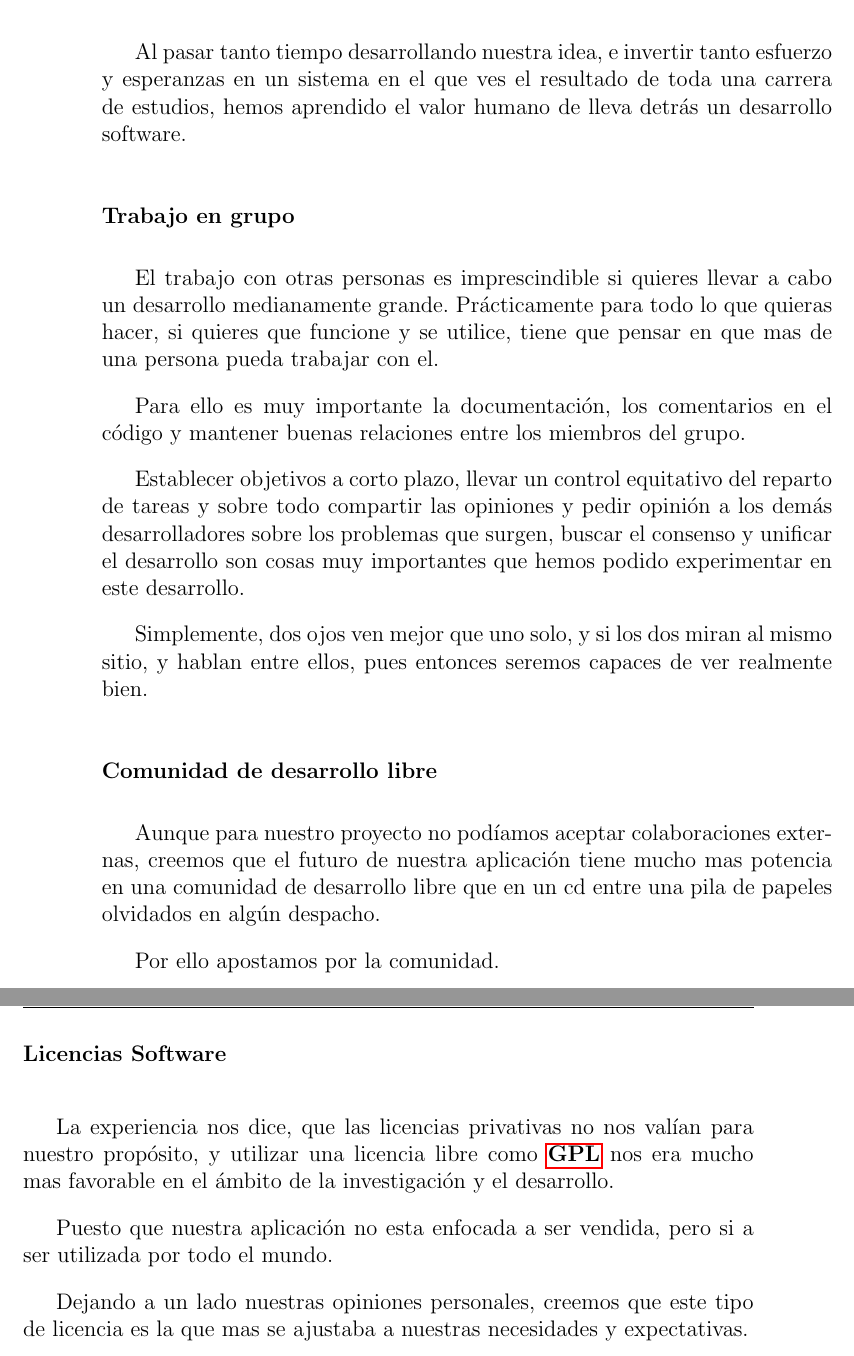
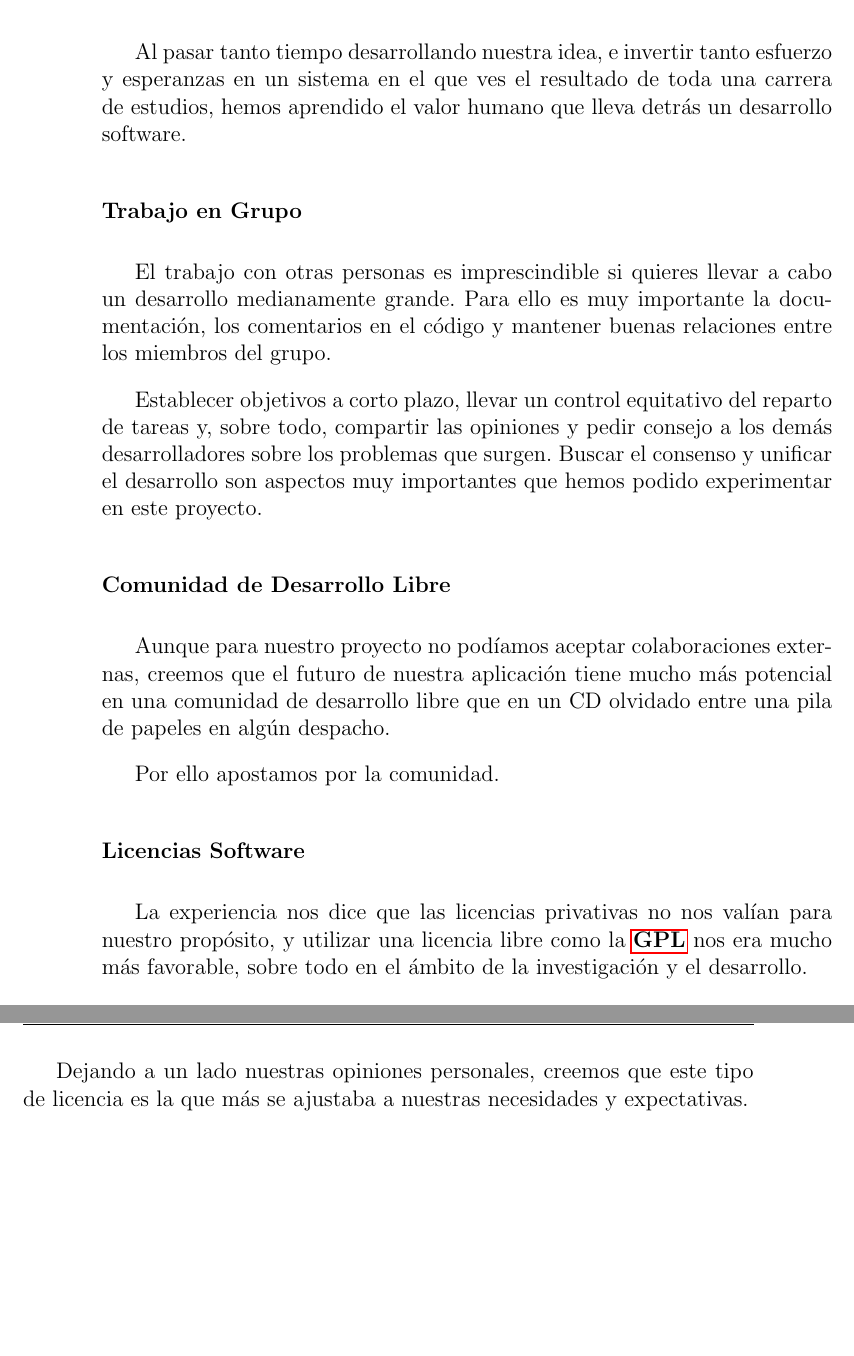
Before and after one commit to ablanco/dissim-memoria, a LaTeX book (dissim.tex, which reads capitulo7/cap7.tex): two parts of pages 88 and 89 of 111, joined at a grey line, cut so that both start at the same text, the shorter picture padded with empty space. Compiled offline with pdfLaTeX.

Commit message:
Corrección Desarrollo Libre

```diff
--- a/capitulo7/cap7.tex
+++ b/capitulo7/cap7.tex
@@ -119,47 +119,43 @@ los datos realmente importantes.
 
 Al pasar tanto tiempo desarrollando nuestra idea, e invertir tanto esfuerzo y
 esperanzas en un sistema en el que ves el resultado de toda una carrera de
-estudios, hemos aprendido el valor humano de lleva detrás un desarrollo
+estudios, hemos aprendido el valor humano que lleva detrás un desarrollo
 software.
 
-\subsubsection*{Trabajo en grupo}
+\subsubsection*{Trabajo en Grupo}
 
 El trabajo con otras personas es imprescindible si quieres llevar a cabo un
-desarrollo medianamente grande. Prácticamente para todo lo que quieras hacer,
-si quieres que funcione y se utilice, tiene que pensar en que mas de una
-persona pueda trabajar con el.
-
-Para ello es muy importante la documentación, los comentarios en el código y
-mantener buenas relaciones entre los miembros del grupo.
+desarrollo medianamente grande. Para ello es muy importante la documentación,
+los comentarios en el código y mantener buenas relaciones entre los miembros del
+grupo.
 
 Establecer objetivos a corto plazo, llevar un control equitativo del reparto de
-tareas y sobre todo compartir las opiniones y pedir opinión a los demás
-desarrolladores sobre los problemas que surgen, buscar el consenso y
-unificar el desarrollo son cosas muy importantes que hemos podido experimentar
-en este desarrollo.
+tareas y, sobre todo, compartir las opiniones y pedir consejo a los demás
+desarrolladores sobre los problemas que surgen. Buscar el consenso y unificar el
+desarrollo son aspectos muy importantes que hemos podido experimentar en este
+proyecto.
 
-Simplemente, dos ojos ven mejor que uno solo, y si los dos miran al mismo
-sitio, y hablan entre ellos, pues entonces seremos capaces de ver realmente
-bien.
-\subsubsection*{Comunidad de desarrollo libre}
+\subsubsection*{Comunidad de Desarrollo Libre}
+
 Aunque para nuestro proyecto no podíamos aceptar colaboraciones externas,
-creemos que el futuro de nuestra aplicación tiene mucho mas potencia en una
-comunidad de desarrollo libre que en un cd entre una pila de papeles olvidados
+creemos que el futuro de nuestra aplicación tiene mucho más potencial en una
+comunidad de desarrollo libre que en un CD olvidado entre una pila de papeles
 en algún despacho.
 
 Por ello apostamos por la comunidad.
+
 \subsubsection*{Licencias Software}
-La experiencia nos dice, que las licencias privativas no nos valían para
-nuestro propósito, y utilizar una licencia libre como \hyperref[ap1]{\bf
-GPL} nos era mucho mas
-favorable en el ámbito de la investigación y el desarrollo.
 
-Puesto que nuestra aplicación no esta enfocada a ser vendida, pero si a ser
-utilizada por todo el mundo.
+La experiencia nos dice que las licencias privativas no nos valían para
+nuestro propósito, y utilizar una licencia libre como la \hyperref[ap1]{\bf GPL}
+nos era mucho más favorable, sobre todo en el ámbito de la investigación y el
+desarrollo.
 
 Dejando a un lado nuestras opiniones personales, creemos que este tipo de
-licencia es la que mas se ajustaba a nuestras necesidades y expectativas.
+licencia es la que más se ajustaba a nuestras necesidades y expectativas.
+
 \section*{Ampliaciones y mejoras}
+
 Por  mucho que nos hayamos implicado en este proyecto, somos perfectamente
 conscientes de que tenemos que terminarlo en algún momento, y lejos de
 pretender entregar el producto perfecto o que simplemente compile, le hemos
```
